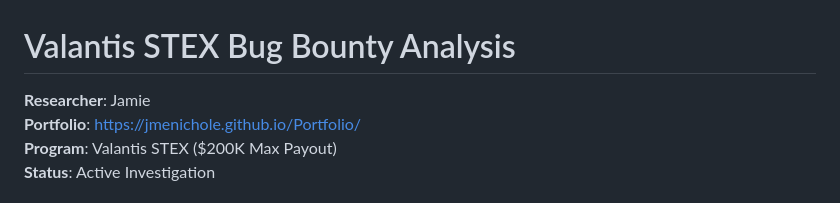
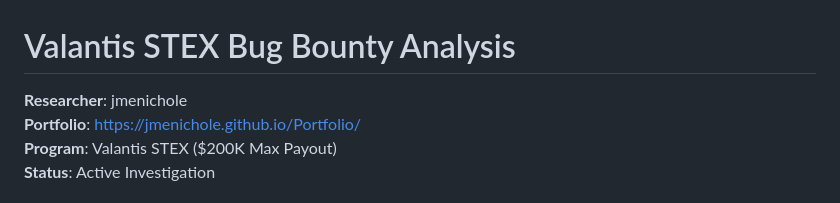
Before and after one commit to jmenichole/valantis-bug-hunt, a Markdown page: README.md, the part around the change. Drawn GitHub-style.

```diff
--- a/README.md
+++ b/README.md
@@ -1,6 +1,6 @@
 # Valantis STEX Bug Bounty Analysis
 
-**Researcher**: Jamie
+**Researcher**: jmenichole
 **Portfolio**: https://jmenichole.github.io/Portfolio/
 **Program**: Valantis STEX ($200K Max Payout)
 **Status**: Active Investigation
```
